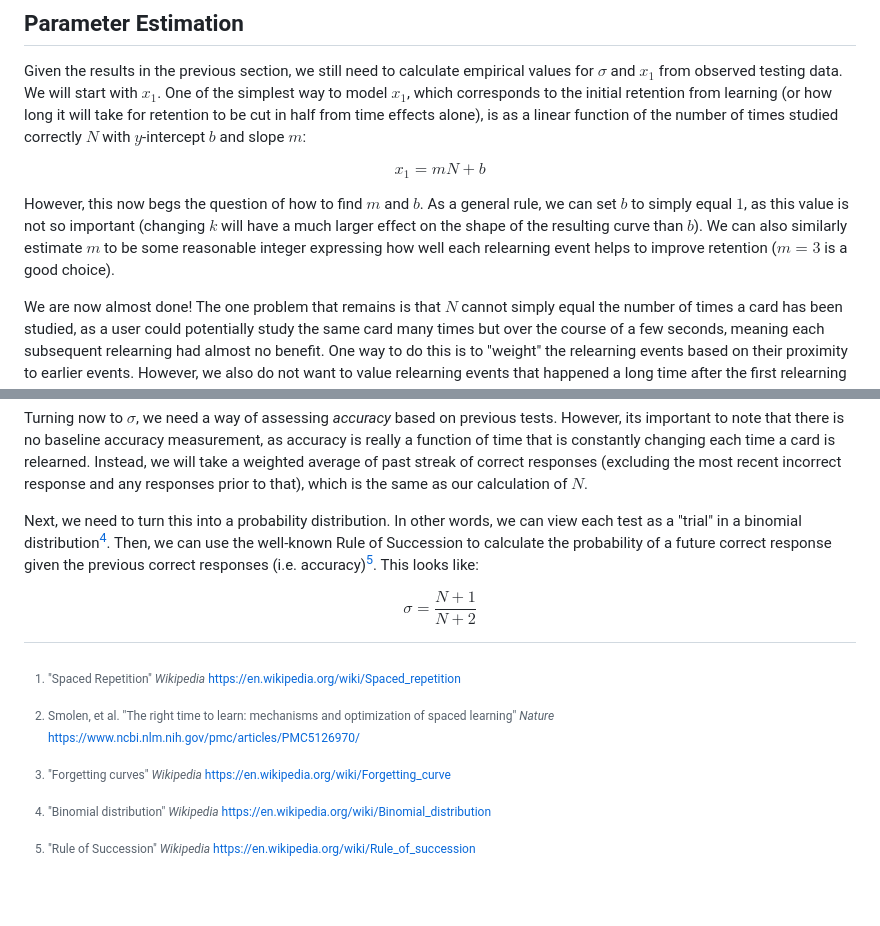
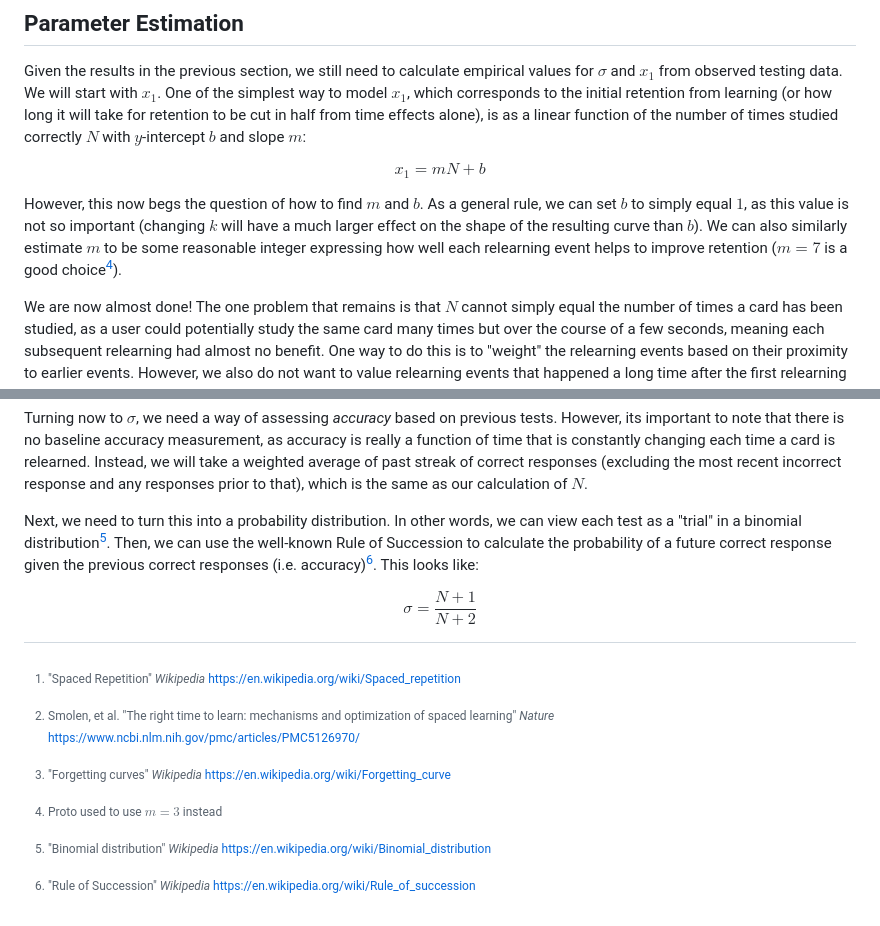
Before and after one commit to quantum9Innovation/proto, a Markdown page: api/docs/repetition.md, 2 parts joined by grey strips. Drawn GitHub-style; blank space fills up the shorter version.

Commit message:
docs: update spaced repetition params

```diff
--- a/api/docs/repetition.md
+++ b/api/docs/repetition.md
@@ -81,7 +81,7 @@ $$ x_1 = mN + b $$
 
 However, this now begs the question of how to find $m$ and $b$.
 As a general rule, we can set $b$ to simply equal $1$, as this value is not so important (changing $k$ will have a much larger effect on the shape of the resulting curve than $b$).
-We can also similarly estimate $m$ to be some reasonable integer expressing how well each relearning event helps to improve retention ($m = 3$ is a good choice).
+We can also similarly estimate $m$ to be some reasonable integer expressing how well each relearning event helps to improve retention ($m = 7$ is a good choice[^4]).
 
 We are now almost done!
 The one problem that remains is that $N$ cannot simply equal the number of times a card has been studied, as a user could potentially study the same card many times but over the course of a few seconds, meaning each subsequent relearning had almost no benefit.
@@ -99,8 +99,8 @@ However, its important to note that there is no baseline accuracy measurement, a
 Instead, we will take a weighted average of past streak of correct responses (excluding the most recent incorrect response and any responses prior to that), which is the same as our calculation of $N$.
 
 Next, we need to turn this into a probability distribution.
-In other words, we can view each test as a "trial" in a binomial distribution[^4].
-Then, we can use the well-known Rule of Succession to calculate the probability of a future correct response given the previous correct responses (i.e. accuracy)[^5].
+In other words, we can view each test as a "trial" in a binomial distribution[^5].
+Then, we can use the well-known Rule of Succession to calculate the probability of a future correct response given the previous correct responses (i.e. accuracy)[^6].
 This looks like:
 
 $$ \sigma = \frac{N + 1}{N + 2} $$
@@ -108,5 +108,6 @@ $$ \sigma = \frac{N + 1}{N + 2} $$
 [^1]: "Spaced Repetition" *Wikipedia* <https://en.wikipedia.org/wiki/Spaced_repetition>
 [^2]: Smolen, et al. "The right time to learn: mechanisms and optimization of spaced learning" *Nature* <https://www.ncbi.nlm.nih.gov/pmc/articles/PMC5126970/>
 [^3]: "Forgetting curves" *Wikipedia* <https://en.wikipedia.org/wiki/Forgetting_curve>
-[^4]: "Binomial distribution" *Wikipedia* <https://en.wikipedia.org/wiki/Binomial_distribution>
-[^5]: "Rule of Succession" *Wikipedia* <https://en.wikipedia.org/wiki/Rule_of_succession>
+[^4]: Proto used to use $m=3$ instead
+[^5]: "Binomial distribution" *Wikipedia* <https://en.wikipedia.org/wiki/Binomial_distribution>
+[^6]: "Rule of Succession" *Wikipedia* <https://en.wikipedia.org/wiki/Rule_of_succession>
```
